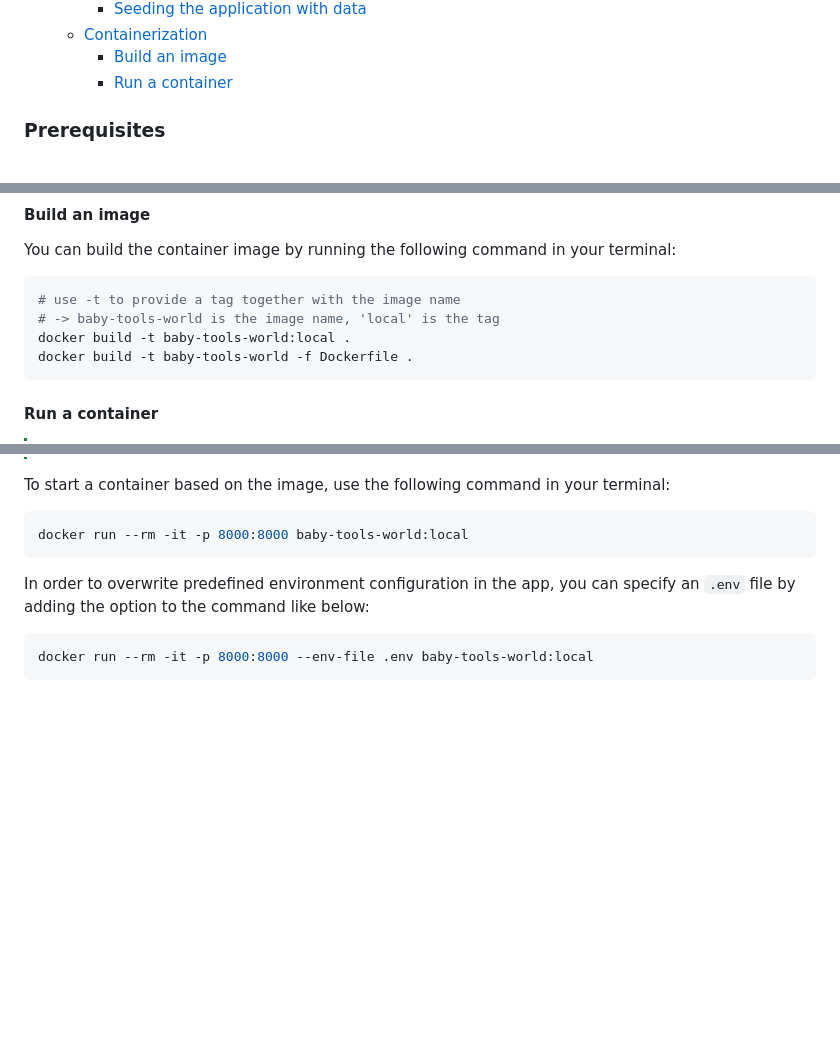
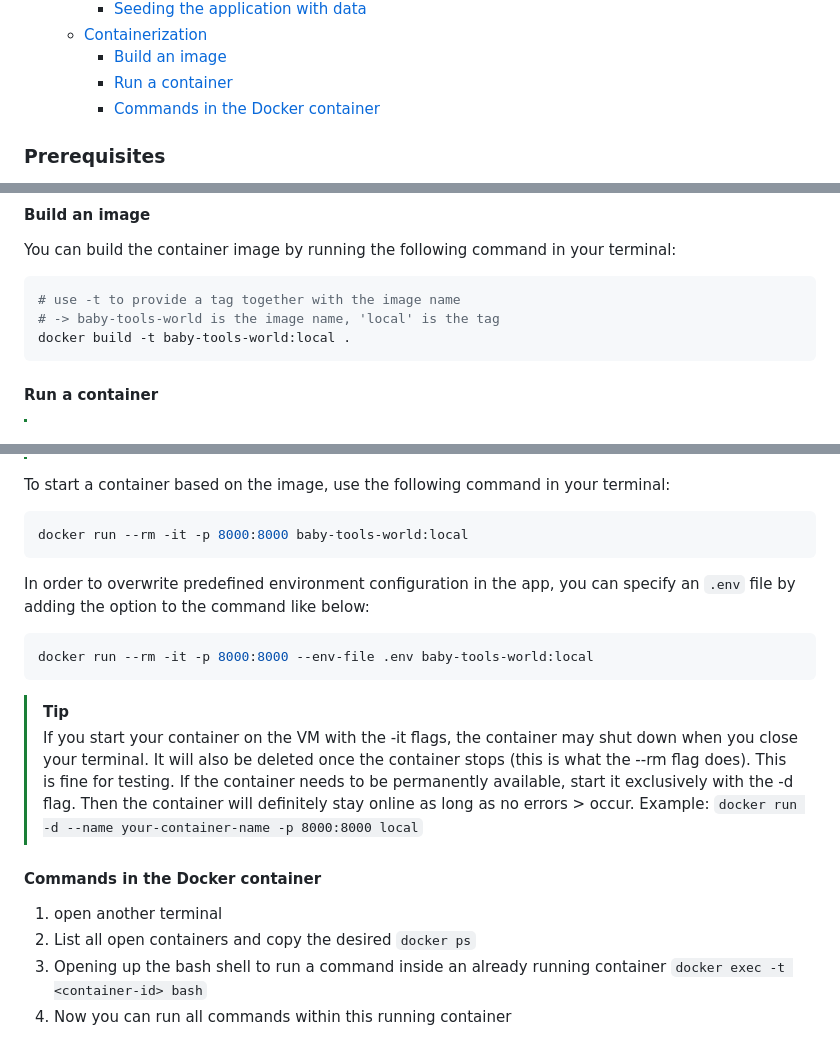
Before and after one commit to coldicka/baby-tools-world, a Markdown page: README.md, 3 parts joined by grey strips. Rendered like a GitHub page; blank space fills up the shorter version.

Commit message:
remove bash, add tipp to enter the command into the docker container

````diff
--- a/README.md
+++ b/README.md
@@ -24,6 +24,7 @@ The project was developed for educational purposes only and therefore has no cla
   * [Containerization](#containerization)
     * [Build an image](#build-an-image)
     * [Run a container](#run-a-container)
+    * [Commands in the Docker container](#commands-in-the-docker-container)
 
 ### Prerequisites
 
@@ -184,7 +185,6 @@ You can build the container image by running the following command in your termi
 # use -t to provide a tag together with the image name
 # -> baby-tools-world is the image name, 'local' is the tag
 docker build -t baby-tools-world:local .
-docker build -t baby-tools-world -f Dockerfile .
 ```
 
 #### Run a container
@@ -208,3 +208,15 @@ In order to overwrite predefined environment configuration in the app, you can s
 ```bash
 docker run --rm -it -p 8000:8000 --env-file .env baby-tools-world:local
 ```
+
+> [!TIP]
+> If you start your container on the VM with the -it flags, the container may shut down when you close your terminal.
+> It will also be deleted once the container stops (this is what the --rm flag does). This is fine for testing. If the container needs
+> to be permanently available, start it exclusively with the -d flag. Then the container will definitely stay online as long as no errors > occur. Example: `docker run -d --name your-container-name -p 8000:8000 local`
+
+#### Commands in the Docker container
+
+1. open another terminal
+2. List all open containers and copy the desired <container-id> `docker ps`
+3. Opening up the bash shell to run a command inside an already running container `docker exec -t <container-id> bash`
+4. Now you can run all commands within this running container
````
